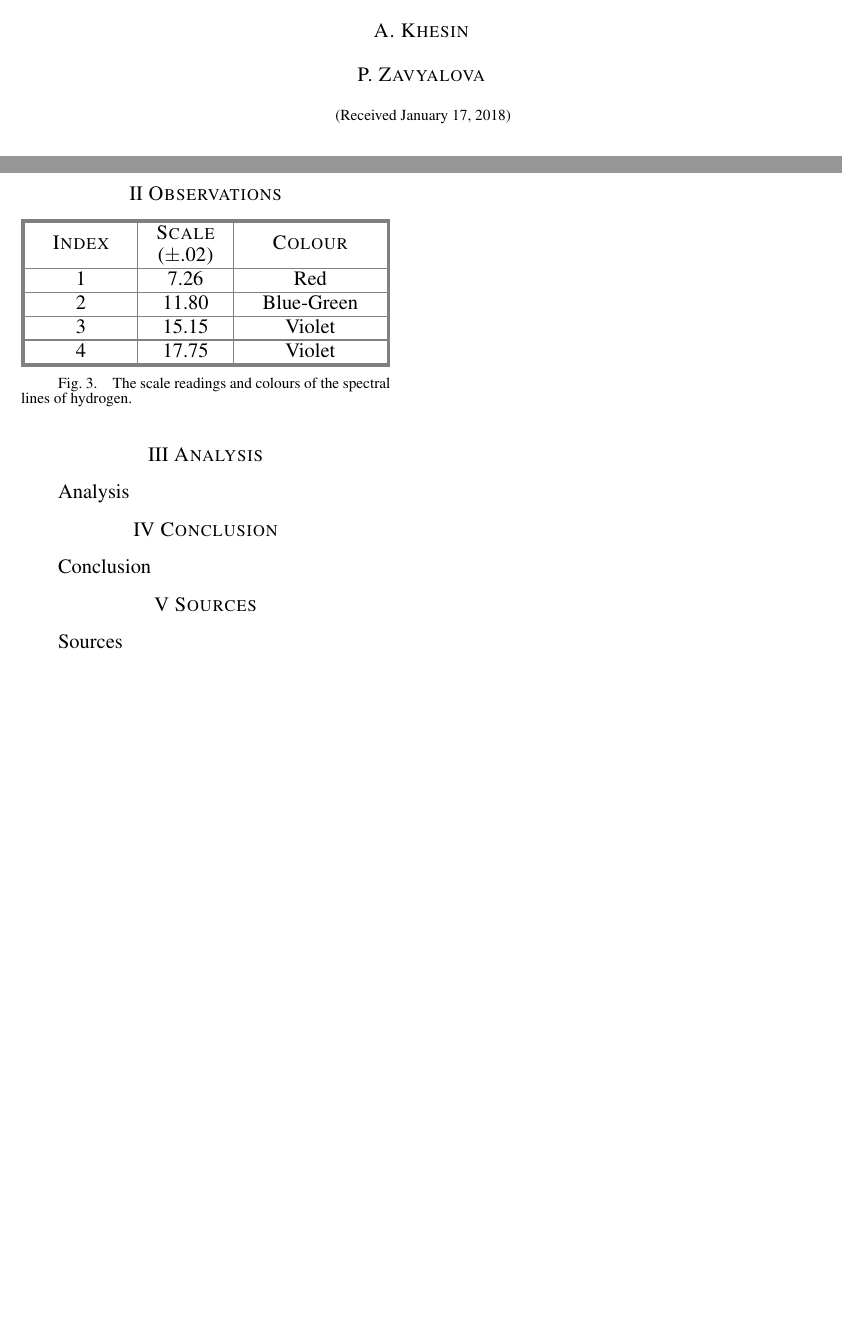
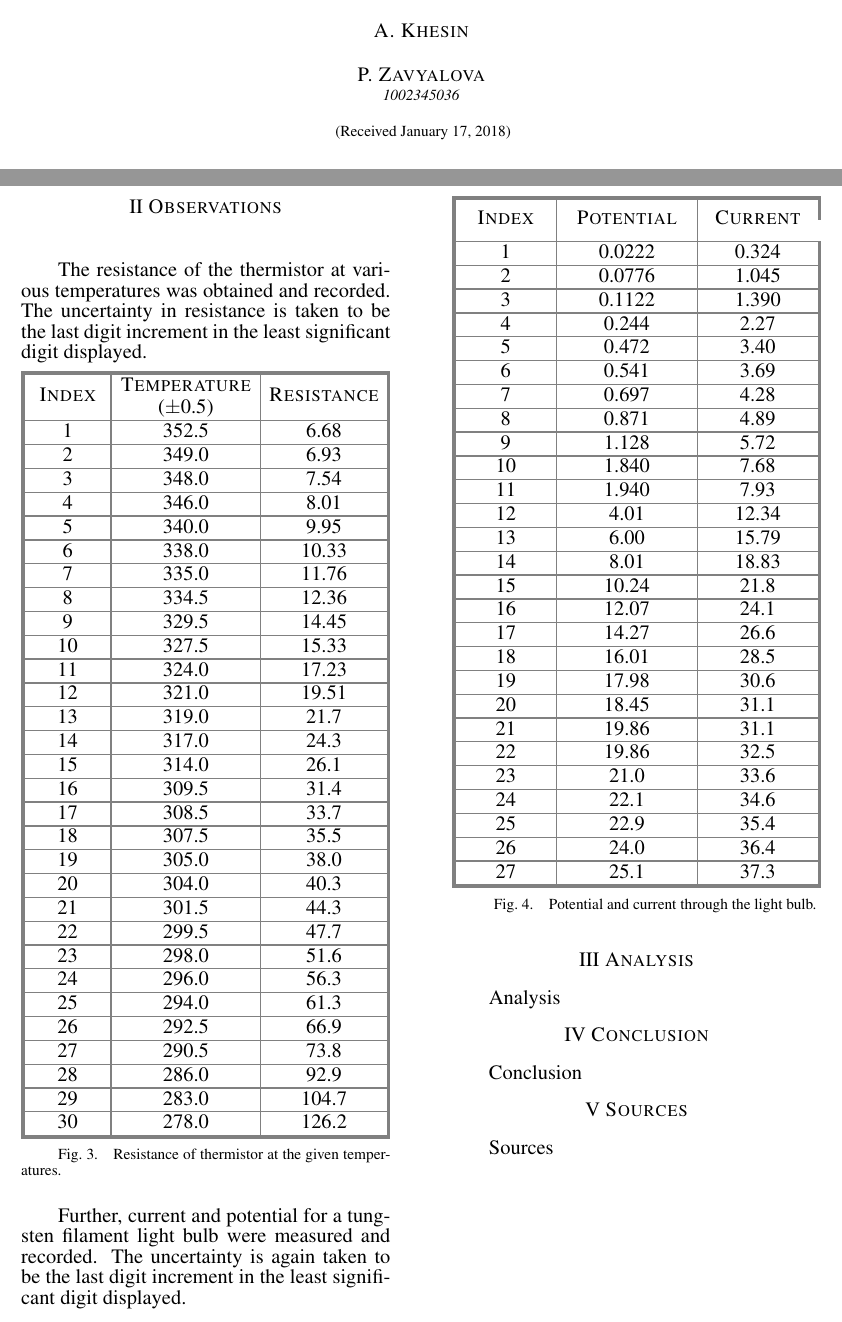
Before and after one commit to AndreyBorisKhesin/PHY324, a LaTeX document (circuit-elements/paper.tex): two parts of pages 1 and 2 of 2, joined at a grey line, cut so that both start at the same text, the shorter picture padded with empty space. Compiled offline with pdfLaTeX.

Commit message:
added observations

```diff
--- a/circuit-elements/paper.tex
+++ b/circuit-elements/paper.tex
@@ -3,7 +3,7 @@
 \begin{document}
 \papertitle{Non-linear Circuit Elements}
 \paperauth{A}{Khesin}{}
-\paperauth{P}{Zavyalova}{}
+\paperauth{P}{Zavyalova}{1002345036}
 \paperdate{January 17, 2018}
 \begin{paperabs}
 
@@ -55,15 +55,78 @@
 
 \papersec{Observations}
 
-	\paperfig{Hydrogen}{\begin{papertable}{|[outer]I|[inner]C|[inner]C|[outer]}
-			\paperoline\papertableindexheader&\textsc{Scale}&\multirow{2}{*}{\textsc{Colour}}\\
-			\papertablecheaderunit{.02}{\hspace{-0.5ex}}&\\\paperiline
-			\papertableindex\papertablecval{7.26}\papertablecval{Red}\\\paperiline
-			\papertableindex\papertablecval{11.80}\papertablecval{Blue-Green}\\\paperiline
-			\papertableindex\papertablecval{15.15}\papertablecval{Violet}\\\paperiline
-			\papertableindex\papertablecval{17.75}\papertablecval{Violet}\\\paperoline
+	The resistance of the thermistor at various temperatures was obtained and recorded. The uncertainty in resistance is taken to be the last digit increment in the least significant digit displayed.
+
+	\paperfig{Thermistor}{\begin{papertable}{|[outer]I|[inner]C|[inner]C|[outer]}
+			\paperoline\papertableindexheader&\textsc{Temperature}&\multirow{2}{*}{\textsc{Resistance}}\\
+			\papertablecheaderunit{0.5}{\hspace{-0.5ex}}&\\\paperiline
+			\papertableindex\papertablecval{352.5}\papertablecval{6.68}\\\paperiline
+			\papertableindex\papertablecval{349.0}\papertablecval{6.93}\\\paperiline
+			\papertableindex\papertablecval{348.0}\papertablecval{7.54}\\\paperiline
+			\papertableindex\papertablecval{346.0}\papertablecval{8.01}\\\paperiline
+			\papertableindex\papertablecval{340.0}\papertablecval{9.95}\\\paperiline
+			\papertableindex\papertablecval{338.0}\papertablecval{10.33}\\\paperiline
+			\papertableindex\papertablecval{335.0}\papertablecval{11.76}\\\paperiline
+			\papertableindex\papertablecval{334.5}\papertablecval{12.36}\\\paperiline
+			\papertableindex\papertablecval{329.5}\papertablecval{14.45}\\\paperiline
+			\papertableindex\papertablecval{327.5}\papertablecval{15.33}\\\paperiline
+			\papertableindex\papertablecval{324.0}\papertablecval{17.23}\\\paperiline
+			\papertableindex\papertablecval{321.0}\papertablecval{19.51}\\\paperiline
+			\papertableindex\papertablecval{319.0}\papertablecval{21.7}\\\paperiline
+			\papertableindex\papertablecval{317.0}\papertablecval{24.3}\\\paperiline
+			\papertableindex\papertablecval{314.0}\papertablecval{26.1}\\\paperiline
+			\papertableindex\papertablecval{309.5}\papertablecval{31.4}\\\paperiline
+			\papertableindex\papertablecval{308.5}\papertablecval{33.7}\\\paperiline
+			\papertableindex\papertablecval{307.5}\papertablecval{35.5}\\\paperiline
+			\papertableindex\papertablecval{305.0}\papertablecval{38.0}\\\paperiline
+			\papertableindex\papertablecval{304.0}\papertablecval{40.3}\\\paperiline
+			\papertableindex\papertablecval{301.5}\papertablecval{44.3}\\\paperiline
+			\papertableindex\papertablecval{299.5}\papertablecval{47.7}\\\paperiline
+			\papertableindex\papertablecval{298.0}\papertablecval{51.6}\\\paperiline
+			\papertableindex\papertablecval{296.0}\papertablecval{56.3}\\\paperiline
+			\papertableindex\papertablecval{294.0}\papertablecval{61.3}\\\paperiline
+			\papertableindex\papertablecval{292.5}\papertablecval{66.9}\\\paperiline
+			\papertableindex\papertablecval{290.5}\papertablecval{73.8}\\\paperiline
+			\papertableindex\papertablecval{286.0}\papertablecval{92.9}\\\paperiline
+			\papertableindex\papertablecval{283.0}\papertablecval{104.7}\\\paperiline
+			\papertableindex\papertablecval{278.0}\papertablecval{126.2}\\\paperoline
 		\end{papertable}\vspace{-1.5em}}
-	{The scale readings and colours of the spectral lines of hydrogen.}\vspace{1em}
+	{Resistance of thermistor at the given temperatures.}\vspace{1em}
+
+	Further, current and potential for a tungsten filament light bulb were measured and recorded. The uncertainty is again taken to be the last digit increment in the least significant digit displayed.
+
+	\paperfig{Light bulb}{\begin{papertable}{|[outer]I|[inner]C|[inner]C|[outer]}
+			\paperoline\papertableindexheader&\multirow{2}{*}{\textsc{Potential}}&\multirow{2}{*}{\textsc{Current}}\\
+			& \\ \paperiline
+			\papertableindex\papertablecval{0.0222}\papertablecval{0.324}\\\paperiline
+			\papertableindex\papertablecval{0.0776}\papertablecval{1.045}\\\paperiline
+			\papertableindex\papertablecval{0.1122}\papertablecval{1.390}\\\paperiline
+			\papertableindex\papertablecval{0.244}\papertablecval{2.27}\\\paperiline
+			\papertableindex\papertablecval{0.472}\papertablecval{3.40}\\\paperiline
+			\papertableindex\papertablecval{0.541}\papertablecval{3.69}\\\paperiline
+			\papertableindex\papertablecval{0.697}\papertablecval{4.28}\\\paperiline
+			\papertableindex\papertablecval{0.871}\papertablecval{4.89}\\\paperiline
+			\papertableindex\papertablecval{1.128}\papertablecval{5.72}\\\paperiline
+			\papertableindex\papertablecval{1.840}\papertablecval{7.68}\\\paperiline
+			\papertableindex\papertablecval{1.940}\papertablecval{7.93}\\\paperiline
+			\papertableindex\papertablecval{4.01}\papertablecval{12.34}\\\paperiline
+			\papertableindex\papertablecval{6.00}\papertablecval{15.79}\\\paperiline
+			\papertableindex\papertablecval{8.01}\papertablecval{18.83}\\\paperiline
+			\papertableindex\papertablecval{10.24}\papertablecval{21.8}\\\paperiline
+			\papertableindex\papertablecval{12.07}\papertablecval{24.1}\\\paperiline
+			\papertableindex\papertablecval{14.27}\papertablecval{26.6}\\\paperiline
+			\papertableindex\papertablecval{16.01}\papertablecval{28.5}\\\paperiline
+			\papertableindex\papertablecval{17.98}\papertablecval{30.6}\\\paperiline
+			\papertableindex\papertablecval{18.45}\papertablecval{31.1}\\\paperiline
+			\papertableindex\papertablecval{19.86}\papertablecval{31.1}\\\paperiline
+			\papertableindex\papertablecval{19.86}\papertablecval{32.5}\\\paperiline
+			\papertableindex\papertablecval{21.0}\papertablecval{33.6}\\\paperiline
+			\papertableindex\papertablecval{22.1}\papertablecval{34.6}\\\paperiline
+			\papertableindex\papertablecval{22.9}\papertablecval{35.4}\\\paperiline
+			\papertableindex\papertablecval{24.0}\papertablecval{36.4}\\\paperiline
+			\papertableindex\papertablecval{25.1}\papertablecval{37.3}\\\paperoline
+			\end{papertable}\vspace{-1.5em}}
+	{Potential and current through the light bulb.}\vspace{1em}
 
 \papersec{Analysis}
 
```
Also changed, not shown: 1 other file.
